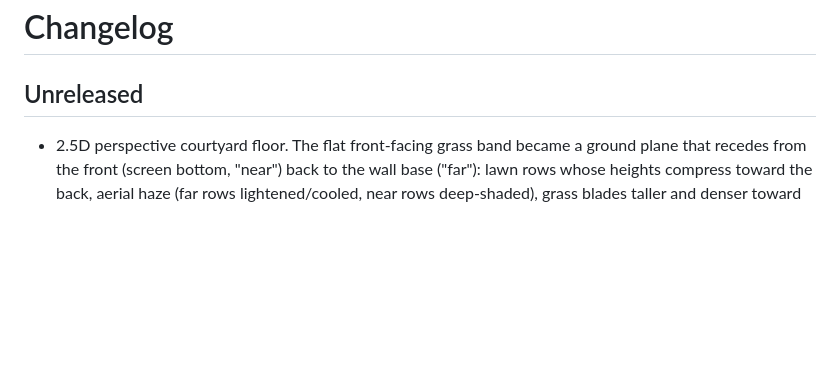
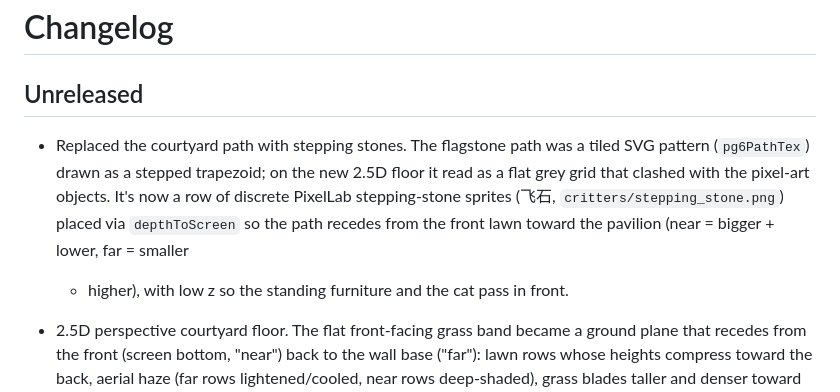
Before and after one commit to DipsySu/pixel-agent-garden, a Markdown page: CHANGELOG.md, the part around the change. Drawn GitHub-style; blank space fills up the shorter version.

```diff
--- a/CHANGELOG.md
+++ b/CHANGELOG.md
@@ -1,6 +1,14 @@
 # Changelog
 
 ## Unreleased
+
+- Replaced the courtyard path with stepping stones. The flagstone path was a
+  tiled SVG pattern (`pg6PathTex`) drawn as a stepped trapezoid; on the new 2.5D
+  floor it read as a flat grey grid that clashed with the pixel-art objects.
+  It's now a row of discrete PixelLab stepping-stone sprites (飞石,
+  `critters/stepping_stone.png`) placed via `depthToScreen` so the path recedes
+  from the front lawn toward the pavilion (near = bigger + lower, far = smaller
+  + higher), with low z so the standing furniture and the cat pass in front.
 
 - 2.5D perspective courtyard floor. The flat front-facing grass band became a
   ground plane that recedes from the front (screen bottom, "near") back to the
```
Also changed, not shown: assets/sprites/critters/stepping_stone.png (added), 2 other files.
